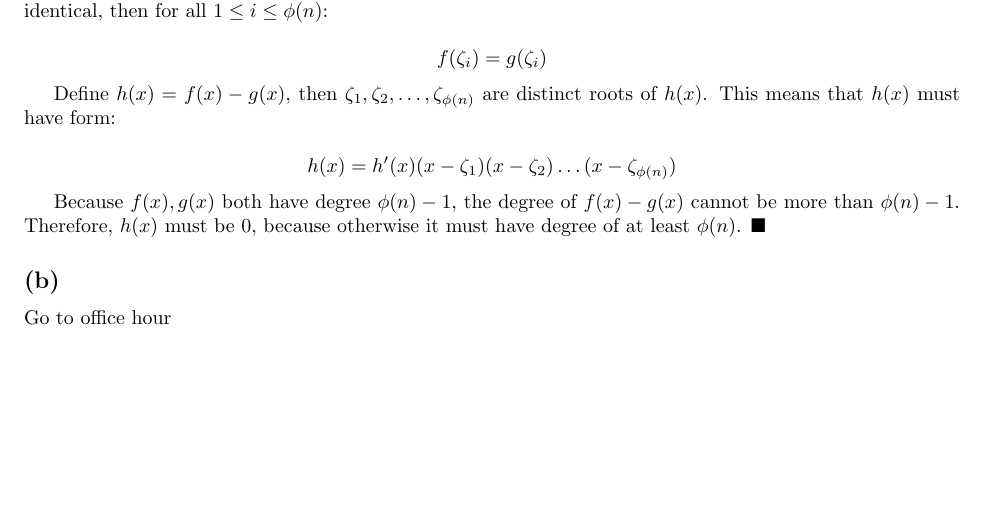
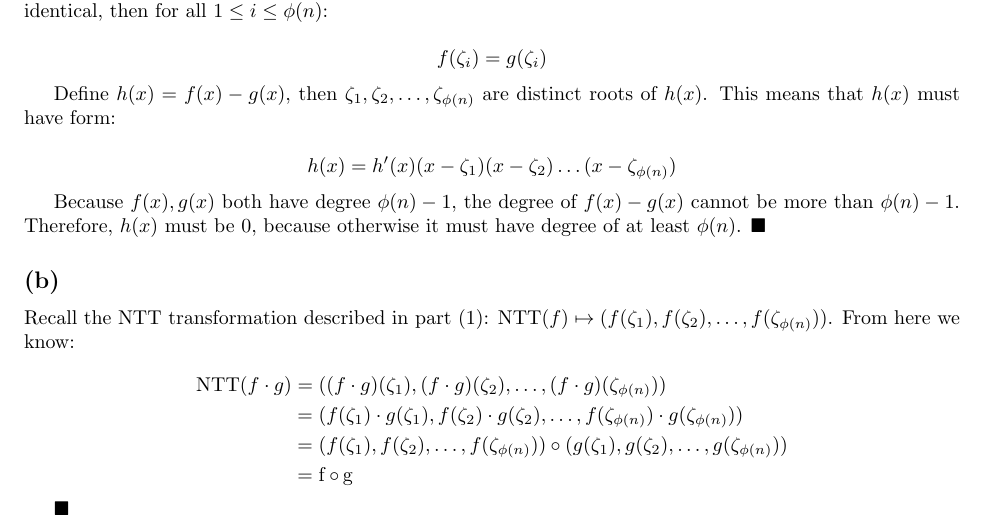
Before and after one commit to xuganyu96/waterloo-cryptography, a LaTeX problem sheet (co789/homework-02/q6/main.tex): part of the page, cut so that both start at the same text, the shorter picture padded with empty space. Compiled offline with pdfLaTeX.

Commit message:
filled in q6

```diff
--- a/co789/homework-02/q6/main.tex
+++ b/co789/homework-02/q6/main.tex
@@ -37,6 +37,18 @@ $$
 Because $f(x), g(x)$ both have degree $\phi(n) - 1$, the degree of $f(x) - g(x)$ cannot be more than $\phi(n) - 1$. Therefore, $h(x)$ must be $0$, because otherwise it must have degree of at least $\phi(n)$. $\blacksquare$
 
 \subsection*{(b)}
-Go to office hour
+Recall the NTT transformation described in part (1): $\operatorname{NTT}(f) \mapsto (f(\zeta_1), f(\zeta_2), \ldots, f(\zeta_{\phi(n)}))$. From here we know:
+
+$$
+\begin{aligned}
+\operatorname{NTT}(f \cdot g)
+&= ((f \cdot g)(\zeta_1), (f \cdot g)(\zeta_2), \ldots, (f \cdot g)(\zeta_{\phi(n)})) \\
+&= (f(\zeta_1) \cdot g(\zeta_1), f(\zeta_2) \cdot g(\zeta_2), \ldots, f(\zeta_{\phi(n)}) \cdot g(\zeta_{\phi(n)})) \\
+&= (f(\zeta_1), f(\zeta_2), \ldots, f(\zeta_{\phi(n)})) \circ (g(\zeta_1), g(\zeta_2), \ldots, g(\zeta_{\phi(n)})) \\
+&= \operatorname{f} \circ \operatorname{g}
+\end{aligned}
+$$
+
+$\blacksquare$
 
 \end{document}
```
Also changed, not shown: co789/homework-02/q6/main.pdf.
